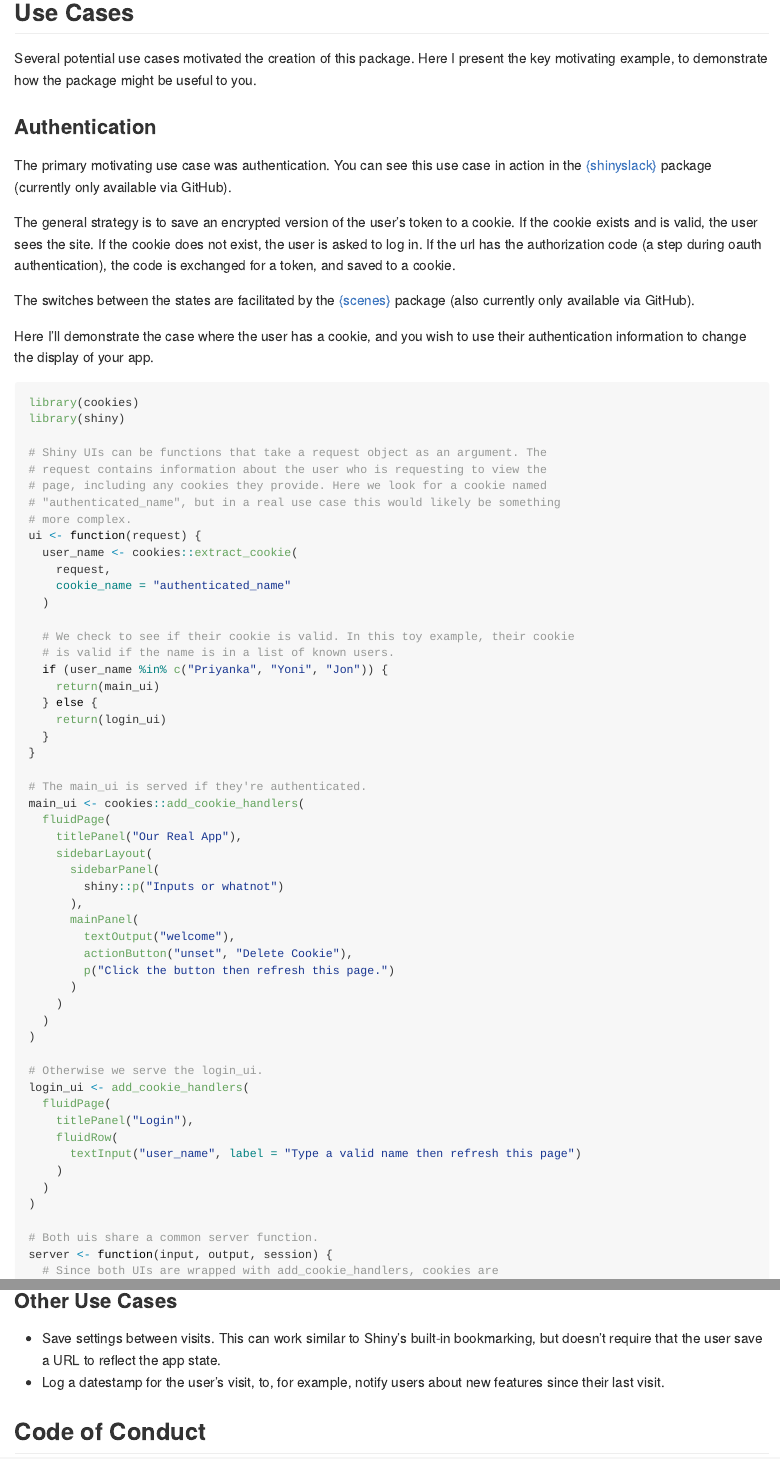
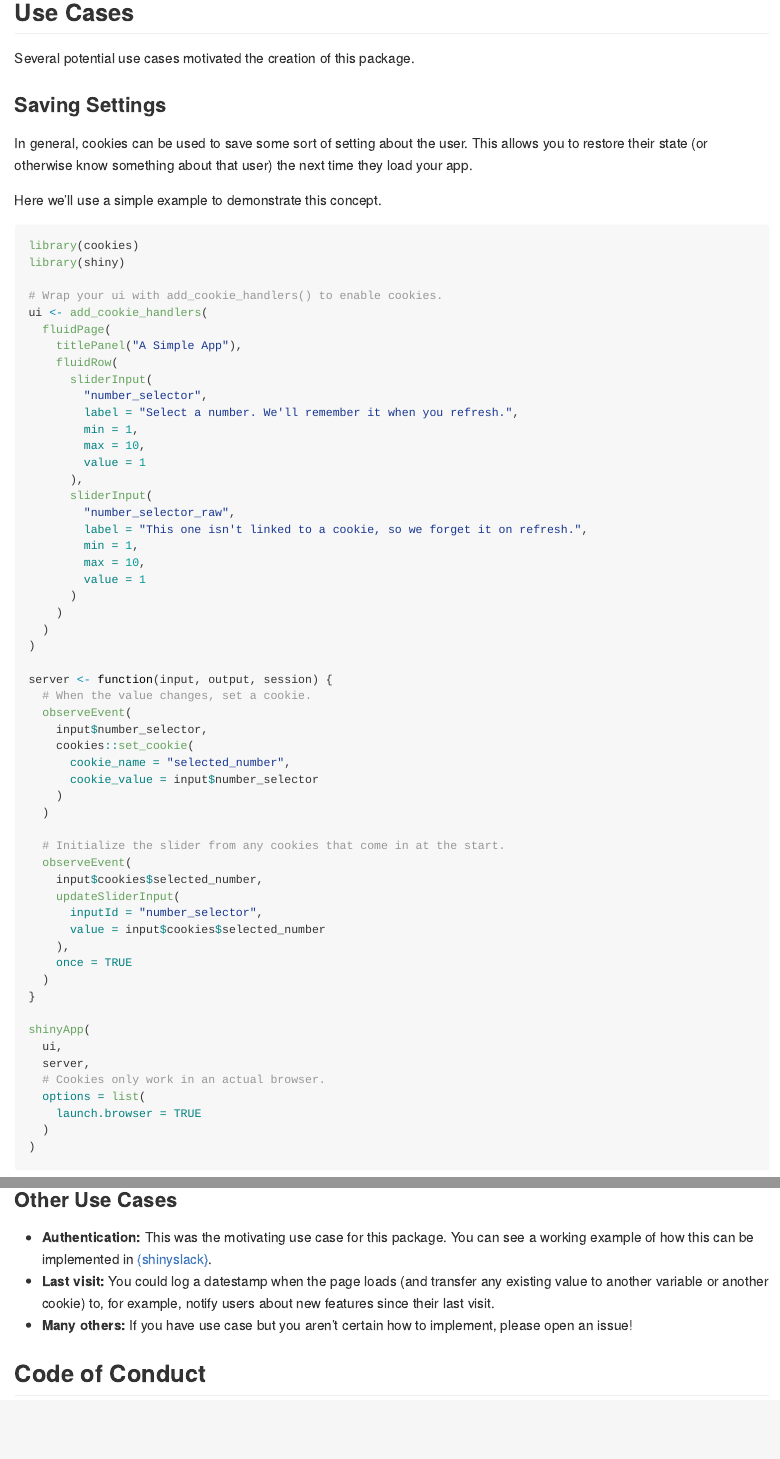
Before and after one commit to shinyworks/cookies, an R Markdown document (README.Rmd): the page in a window 1100 px wide, from 520 px down, and a second part further down, joined at a grey line. The pictures show the output file README.md that the author committed with the source, drawn offline in the style of GitHub; badge pictures from the web are left out.

Commit message:
Simplify README example. (#33)
Closes #31.

````diff
--- a/README.Rmd
+++ b/README.Rmd
@@ -44,73 +44,49 @@ remotes::install_github("r4ds/cookies")
 ## Use Cases
 
 Several potential use cases motivated the creation of this package.
-Here I present the key motivating example, to demonstrate how the package might be useful to you.
 
-### Authentication
+### Saving Settings
 
-The primary motivating use case was authentication.
-You can see this use case in action in the [{shinyslack}](https://github.com/r4ds/shinyslack) package (currently only available via GitHub).
+In general, cookies can be used to save some sort of setting about the user.
+This allows you to restore their state (or otherwise know something about that user) the next time they load your app.
 
-The general strategy is to save an encrypted version of the user's token to a cookie.
-If the cookie exists and is valid, the user sees the site.
-If the cookie does not exist, the user is asked to log in.
-If the url has the authorization code (a step during oauth authentication), the code is exchanged for a token, and saved to a cookie.
+Here we'll use a simple example to demonstrate this concept.
 
-The switches between the states are facilitated by the [{scenes}](https://github.com/r4ds/scenes) package (also currently only available via GitHub).
-
-Here I'll demonstrate the case where the user has a cookie, and you wish to use their authentication information to change the display of your app.
-
-```{r user-info, eval = FALSE}
+```{r simple-app, eval = FALSE}
 library(cookies)
 library(shiny)
 
-# Shiny UIs can be functions that take a request object as an argument. The
-# request contains information about the user who is requesting to view the
-# page, including any cookies they provide. Here we look for a cookie named
-# "authenticated_name", but in a real use case this would likely be something
-# more complex.
-ui <- function(request) {
-  user_name <- cookies::extract_cookie(
-    request,
-    cookie_name = "authenticated_name"
-  )
-
-  # We check to see if their cookie is valid. In this toy example, their cookie
-  # is valid if the name is in a list of known users.
-  if (user_name %in% c("Priyanka", "Yoni", "Jon")) {
-    return(main_ui)
-  } else {
-    return(login_ui)
-  }
-}
-
-# The main_ui is served if they're authenticated.
-main_ui <- cookies::add_cookie_handlers(
+# Wrap your ui with add_cookie_handlers() to enable cookies.
+ui <- add_cookie_handlers(
   fluidPage(
-    titlePanel("Our Real App"),
-    sidebarLayout(
-      sidebarPanel(
-        shiny::p("Inputs or whatnot")
+    titlePanel("A Simple App"),
+    fluidRow(
+      sliderInput(
+        "number_selector",
+        label = "Select a number. We'll remember it when you refresh.",
+        min = 1,
+        max = 10,
+        value = 1
       ),
-      mainPanel(
-        textOutput("welcome"),
-        actionButton("unset", "Delete Cookie"),
-        p("Click the button then refresh this page.")
+      sliderInput(
+        "number_selector_raw",
+        label = "This one isn't linked to a cookie, so we forget it on refresh.",
+        min = 1,
+        max = 10,
+        value = 1
       )
     )
   )
 )
 
-# Otherwise we serve the login_ui.
-login_ui <- add_cookie_handlers(
-  fluidPage(
-    titlePanel("Login"),
-    fluidRow(
-      textInput("user_name", label = "Type a valid name then refresh this page")
+server <- function(input, output, session) {
+  # When the value changes, set a cookie.
+  observeEvent(
+    input$number_selector,
+    cookies::set_cookie(
+      cookie_name = "selected_number",
+      cookie_value = input$number_selector
     )
   )
-)
 
-# Both uis share a common server function.
-server <- function(input, output, session) {
-  # Since both UIs are wrapped with add_cookie_handlers, cookies are
+  # Initialize the slider from any cookies that come in at the start.
@@ -125 +93,7 @@ server <- function(input, output, session) {
   observeEvent(
+    input$cookies$selected_number,
+    updateSliderInput(
+      inputId = "number_selector",
+      value = input$cookies$selected_number
+    ),
+    once = TRUE
@@ -140,6 +103,7 @@ server <- function(input, output, session) {
 shinyApp(
   ui,
   server,
+  # Cookies only work in an actual browser.
   options = list(
     launch.browser = TRUE
   )
@@ -149,7 +115,8 @@ shinyApp(
 ### Other Use Cases
 
--   Save settings between visits. This can work similar to Shiny's built-in bookmarking, but doesn't require that the user save a URL to reflect the app state.
--   Log a datestamp for the user's visit, to, for example, notify users about new features since their last visit.
+-   **Authentication:** This was the motivating use case for this package. You can see a working example of how this can be implemented in [{shinyslack}](https://github.com/r4ds/shinyslack).
+-   **Last visit:** You could log a datestamp when the page loads (and transfer any existing value to another variable or another cookie) to, for example, notify users about new features since their last visit.
+-   **Many others:** If you have use case but you aren't certain how to implement, please open an issue!
 
 ## Code of Conduct
 
````
Also changed, not shown: README.md, README.Rmd (21 more changed lines).
